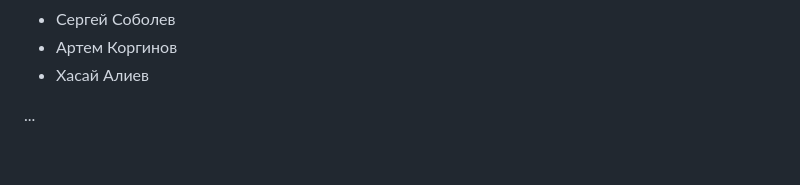
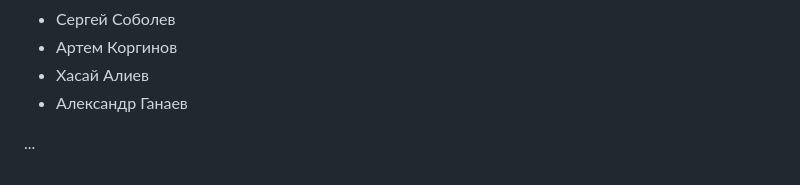
Before and after one commit to e16din/structure_compositor, a Markdown page: README.md, the part around the change. Rendered like a GitHub page.

```diff
--- a/README.md
+++ b/README.md
@@ -63,6 +63,7 @@
 - Сергей Соболев
 - Артем Коргинов
 - Хасай Алиев
+- Александр Ганаев
 
 
 ...
```
